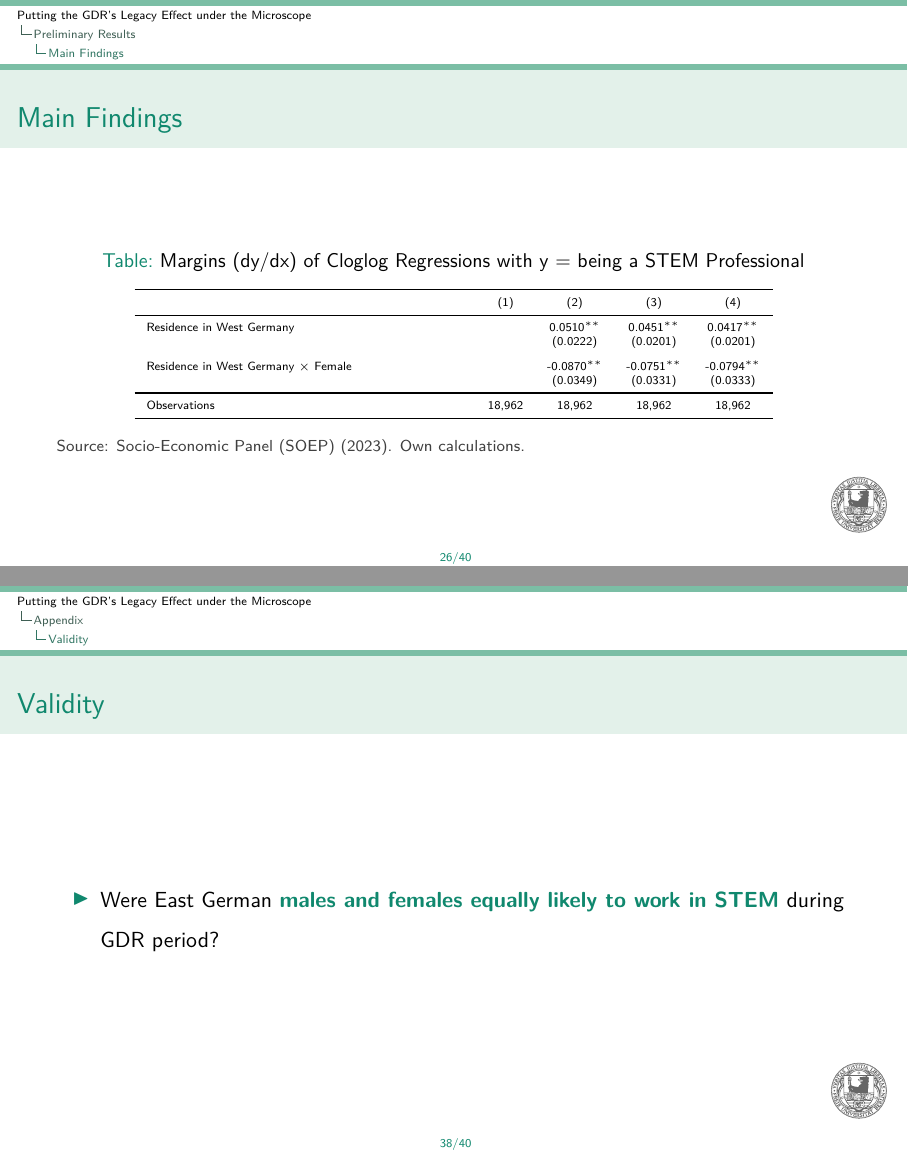
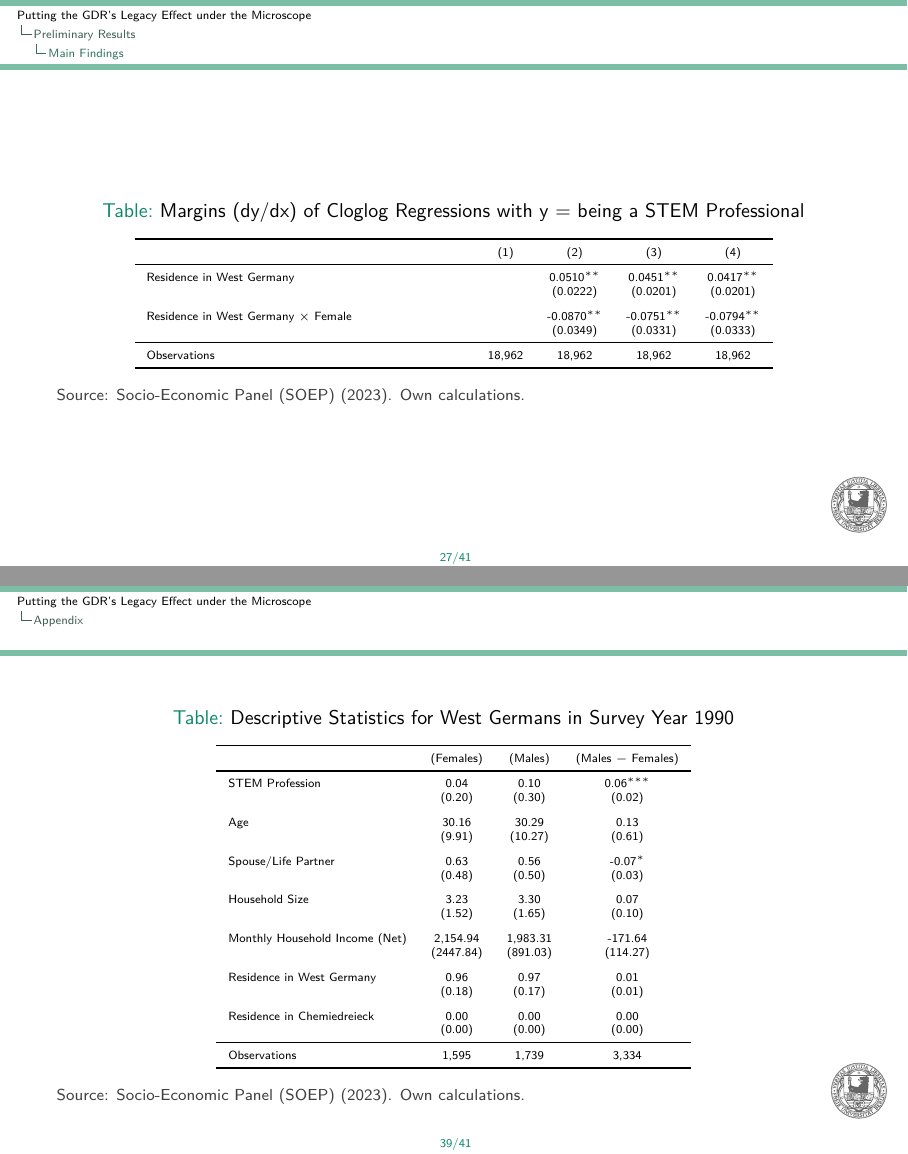
Before and after one commit to johschuett/master, LaTeX slides (latex/slides/slides.tex): pages 26 and 38 of 40 before the commit and pages 27 and 39 of 41 after it, joined at a grey line. Compiled offline with pdfLaTeX.

Commit message:
add descriptives to slides

```diff
--- a/latex/slides/slides.tex
+++ b/latex/slides/slides.tex
@@ -405,0 +409 @@
+				\caption{Descriptive Statistics for East Germans in Survey Year 1990}
@@ -405,0 +413 @@
+					& (Females) & (Males) & (Males $-$ Females) \\
@@ -405,0 +421 @@
+					Spouse/Life Partner &        0.80&            0.81&        0.01       \\
@@ -405,0 +427,10 @@
+					Monthly Household Income (Net)&     1,005.93&       1,041.08&      35.15\sym{**} \\
+					&    (339.99)&      (346.39)&         (11.89)\\
+					\addlinespace
+					Residence in West Germany&        0.00&        0.00&         0.00         \\
+					&         (0.03)&       (0.02)&          (0.00)\\
+					\addlinespace
+					Residence in Chemiedreieck&        0.17&        0.17&         0.00     \\
+					&          (0.38)&       (0.38)&            (0.01)\\
+					\midrule
+					Observations        &        1,595&             1,739&            3,334               \\
@@ -405,0 +443 @@
+			\textcolor{darkgray}{Source: \cite{SOEP2023}. Own calculations.}
@@ -413,9 +458,8 @@
 
 	\end{frame}
 
-	\subsection{Main Findings}
 	\begin{frame}
-		\frametitle{Main Findings}
+		\frametitle{}
 
 		{\linespread{1}\tiny
 			\begin{table}[h]
@@ -604,14 +648,47 @@
 	\appendix
 
 	\section{Appendix}
+	\begin{frame}
+		\frametitle{}
+		{\linespread{1}\tiny
+			\begin{table}[h]
+				\centering
+				\caption{Descriptive Statistics for West Germans in Survey Year 1990}
+				\label{tab:descriptiveswest}
+				\begin{tabular}{l*{3}{c}}
+					\toprule
+					& (Females) & (Males) & (Males $-$ Females) \\
+					\midrule
+					STEM Profession     &        0.04&       0.10&         0.06\sym{***}\\
+					&       (0.20)&       (0.30)&           (0.02)\\
+					\addlinespace
+					Age                 &       30.16&           30.29&          0.13         \\
+					&        (9.91)&         (10.27)&             (0.61)\\
+					\addlinespace
+					Spouse/Life Partner &        0.63&            0.56&         -0.07\sym{*}  \\
+					&         (0.48)&         (0.50)&        (0.03)\\
+					\addlinespace
+					Household Size      &        3.23&           3.30&         0.07        \\
+					&       (1.52)&        (1.65)       &      (0.10)\\
+					\addlinespace
+					Monthly Household Income (Net)&     2,154.94&      1,983.31&       -171.64     \\
+					&     (2447.84)&      (891.03)&    (114.27)\\
+					\addlinespace
+					Residence in West Germany&        0.96&         0.97&            0.01      \\
+					&       (0.18)&        (0.17)&         (0.01)\\
+					\addlinespace
+					Residence in Chemiedreieck&        0.00&            0.00&            0.00       \\
+					&           (0.00)&          (0.00)&         (0.00)\\
+					\midrule
+					Observations        &        1,595&             1,739&            3,334               \\
+					\bottomrule
+				\end{tabular}
+			\end{table}
+		}
 
-	\subsection{Validity}
-	\begin{frame}
-		\frametitle{Validity}
-
-		\begin{itemize}
-			\item Were East German \highlight{males and females equally likely to work in STEM} during GDR period?
-		\end{itemize}
+		{\scriptsize
+			\textcolor{darkgray}{Source: \cite{SOEP2023}. Own calculations.}
+		}
 
 	\end{frame}
 
```
Also changed, not shown: latex/slides/slides.tex (31 more changed lines).
